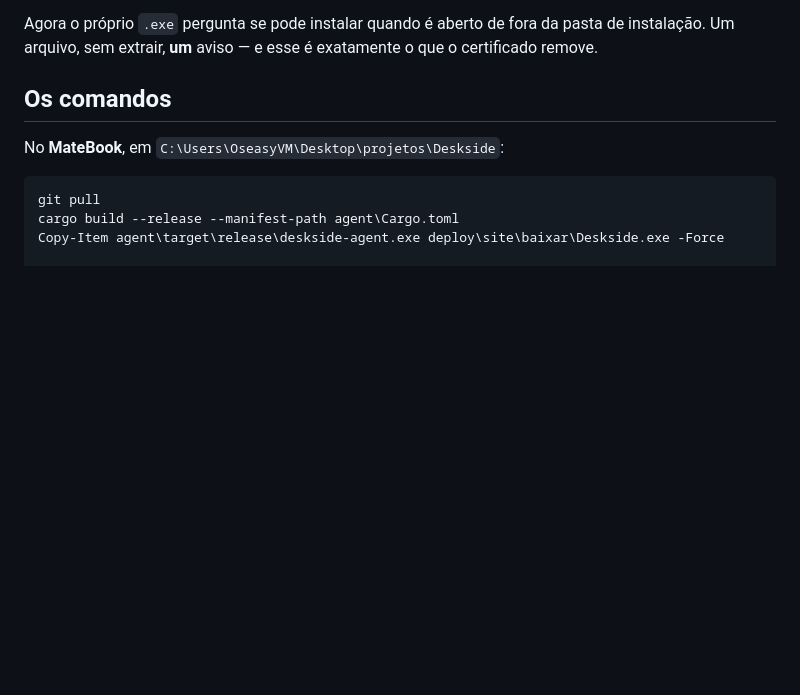
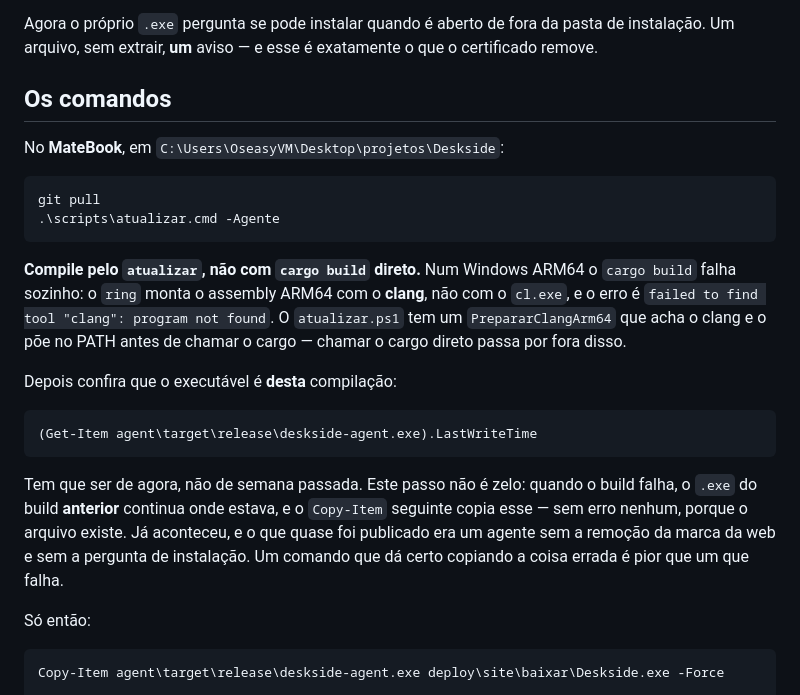
Before and after one commit to Cchaves20/RemoteOne, a Markdown page: docs/publicar-instalador.md, the part around the change. GitHub-like rendering; blank space fills up the shorter version.

Commit message:
Publicar passa a compilar pelo atualizar, e a conferir se o .exe é novo
O `cargo build` direto não funciona no Windows ARM64: o `ring` monta o
assembly ARM64 com clang, não com o `cl.exe`, e para sem achar a
ferramenta. O `atualizar.ps1` já resolvia isso no `PrepararClangArm64`;
o documento é que mandava chamar o cargo por fora.

O estrago não foi o build falhar — foi o passo seguinte. Quando o build
falha, o executável do build anterior continua onde estava, e o
`Copy-Item` copia esse sem erro nenhum. O que quase foi publicado era um
agente sem a remoção da marca da web e sem a pergunta de instalação: as
duas correções mais recentes, ausentes de um arquivo que o comando disse
ter copiado com sucesso.

Daí a conferência de data entre compilar e copiar.

Co-Authored-By: Claude Opus 5 <noreply@anthropic.com>
Claude-Session: https://claude.ai/code/session_01NLULmonCbXNPobYp9g7Y1Z

````diff
--- a/docs/publicar-instalador.md
+++ b/docs/publicar-instalador.md
@@ -37,7 +37,31 @@ No **MateBook**, em `C:\Users\OseasyVM\Desktop\projetos\Deskside`:
 
 ```powershell
 git pull
-cargo build --release --manifest-path agent\Cargo.toml
+.\scripts\atualizar.cmd -Agente
+```
+
+**Compile pelo `atualizar`, não com `cargo build` direto.** Num Windows ARM64 o
+`cargo build` falha sozinho: o `ring` monta o assembly ARM64 com o **clang**, não
+com o `cl.exe`, e o erro é `failed to find tool "clang": program not found`. O
+`atualizar.ps1` tem um `PrepararClangArm64` que acha o clang e o põe no PATH
+antes de chamar o cargo — chamar o cargo direto passa por fora disso.
+
+Depois confira que o executável é **desta** compilação:
+
+```powershell
+(Get-Item agent\target\release\deskside-agent.exe).LastWriteTime
+```
+
+Tem que ser de agora, não de semana passada. Este passo não é zelo: quando o
+build falha, o `.exe` do build **anterior** continua onde estava, e o `Copy-Item`
+seguinte copia esse — sem erro nenhum, porque o arquivo existe. Já aconteceu, e o
+que quase foi publicado era um agente sem a remoção da marca da web e sem a
+pergunta de instalação. Um comando que dá certo copiando a coisa errada é pior
+que um que falha.
+
+Só então:
+
+```powershell
 Copy-Item agent\target\release\deskside-agent.exe deploy\site\baixar\Deskside.exe -Force
 
 $chave = (Get-ChildItem "$env:USERPROFILE\Downloads\*.key" | Sort-Object LastWriteTime -Descending)[0].FullName
````
